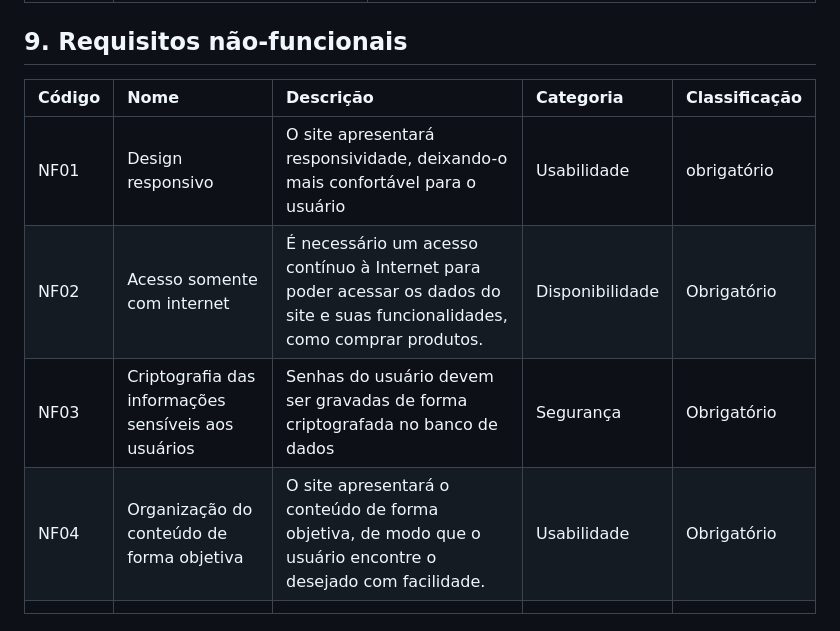
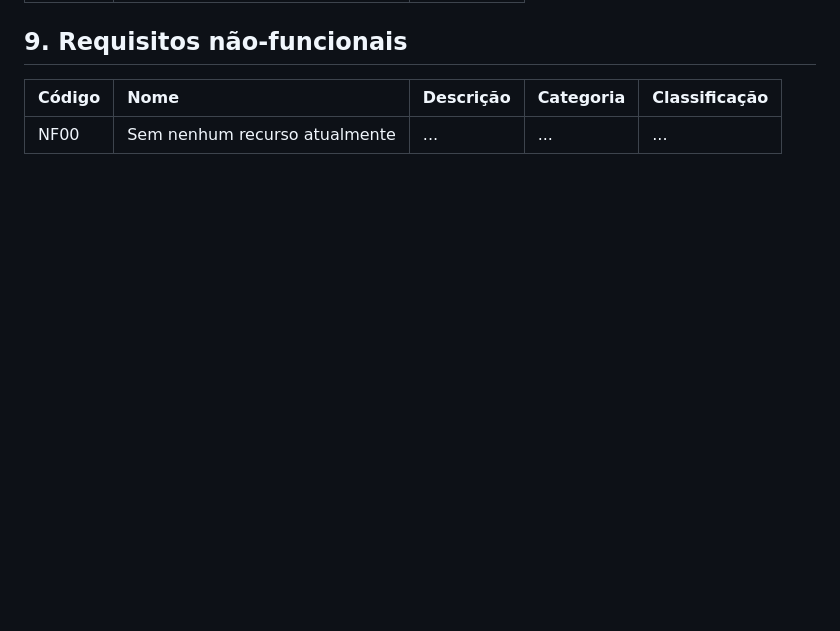
Before and after one commit to PI-InfoWeb-CNAT/2023-Manga-Shop, a Markdown page: docs/Documento_de_Visao.md, the part around the change printed below. Rendered like a GitHub page; blank space fills up the shorter version.

```diff
--- a/docs/Documento_de_Visao.md
+++ b/docs/Documento_de_Visao.md
@@ -71,8 +60,4 @@ Esse projeto consiste em um site voltado para vendas de produtos que pretende fu
 ## 9.	Requisitos não-funcionais
 | Código | Nome | Descrição | Categoria | Classificação |
 |:---  |:--- |:--- |:--- |:--- |
-| NF01	| Design responsivo	| O site apresentará responsividade, deixando-o mais confortável para o usuário | Usabilidade	| obrigatório
-| NF02	| Acesso somente com internet	| É necessário um acesso contínuo à Internet para poder acessar os dados do site e suas funcionalidades, como comprar produtos.	| Disponibilidade	| Obrigatório
-| NF03	| Criptografia das informações sensíveis aos usuários	| Senhas do usuário devem ser gravadas de forma criptografada no banco de dados	| Segurança	| Obrigatório
-| NF04	| Organização do conteúdo de forma objetiva	| O site apresentará o conteúdo de forma objetiva, de modo que o usuário encontre o desejado com facilidade.	| Usabilidade	| Obrigatório
-| | | |
+| NF00	| Sem nenhum recurso atualmente	| ... | ...	| ... |
```
Also changed, not shown: other parts of docs/Documento_de_Visao.md (+13 -24 lines).
